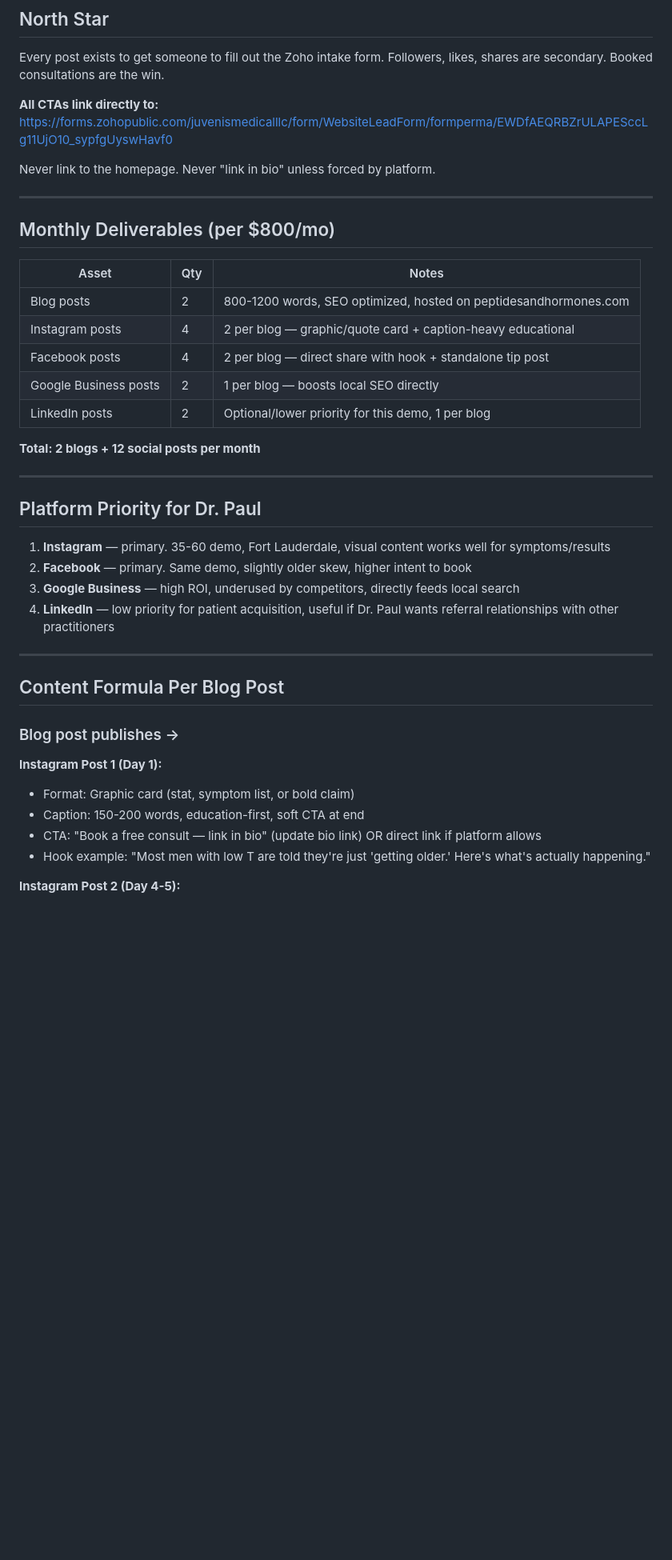
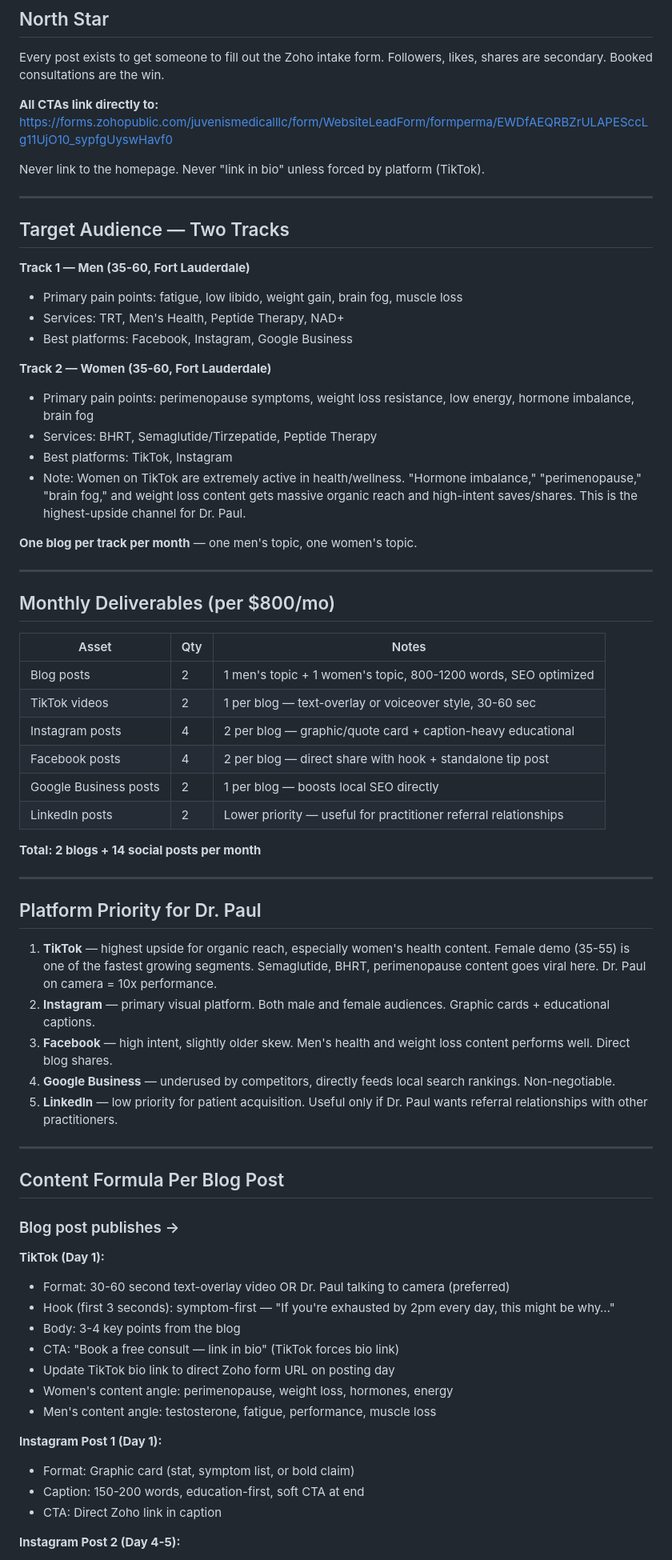
Before and after one commit to peterluke101/juvenis-medical, a Markdown page: social-strategy.md, the part around one of its changes. Shown at 80% size. Drawn GitHub-style; blank space fills up the shorter version.

Commit message:
Update: add TikTok + female audience track to social strategy

```diff
--- a/social-strategy.md
+++ b/social-strategy.md
@@ -10,7 +10,24 @@ Followers, likes, shares are secondary. Booked consultations are the win.
 **All CTAs link directly to:**
 https://forms.zohopublic.com/juvenismedicalllc/form/WebsiteLeadForm/formperma/EWDfAEQRBZrULAPESccLg11UjO10_sypfgUyswHavf0
 
-Never link to the homepage. Never "link in bio" unless forced by platform.
+Never link to the homepage. Never "link in bio" unless forced by platform (TikTok).
+
+---
+
+## Target Audience — Two Tracks
+
+**Track 1 — Men (35-60, Fort Lauderdale)**
+- Primary pain points: fatigue, low libido, weight gain, brain fog, muscle loss
+- Services: TRT, Men's Health, Peptide Therapy, NAD+
+- Best platforms: Facebook, Instagram, Google Business
+
+**Track 2 — Women (35-60, Fort Lauderdale)**
+- Primary pain points: perimenopause symptoms, weight loss resistance, low energy, hormone imbalance, brain fog
+- Services: BHRT, Semaglutide/Tirzepatide, Peptide Therapy
+- Best platforms: TikTok, Instagram
+- Note: Women on TikTok are extremely active in health/wellness. "Hormone imbalance," "perimenopause," "brain fog," and weight loss content gets massive organic reach and high-intent saves/shares. This is the highest-upside channel for Dr. Paul.
+
+**One blog per track per month** — one men's topic, one women's topic.
 
 ---
 
@@ -18,22 +35,24 @@ Never link to the homepage. Never "link in bio" unless forced by platform.
 
 | Asset | Qty | Notes |
 |---|---|---|
-| Blog posts | 2 | 800-1200 words, SEO optimized, hosted on peptidesandhormones.com |
+| Blog posts | 2 | 1 men's topic + 1 women's topic, 800-1200 words, SEO optimized |
+| TikTok videos | 2 | 1 per blog — text-overlay or voiceover style, 30-60 sec |
 | Instagram posts | 4 | 2 per blog — graphic/quote card + caption-heavy educational |
 | Facebook posts | 4 | 2 per blog — direct share with hook + standalone tip post |
 | Google Business posts | 2 | 1 per blog — boosts local SEO directly |
-| LinkedIn posts | 2 | Optional/lower priority for this demo, 1 per blog |
+| LinkedIn posts | 2 | Lower priority — useful for practitioner referral relationships |
 
-**Total: 2 blogs + 12 social posts per month**
+**Total: 2 blogs + 14 social posts per month**
 
 ---
 
 ## Platform Priority for Dr. Paul
 
-1. **Instagram** — primary. 35-60 demo, Fort Lauderdale, visual content works well for symptoms/results
-2. **Facebook** — primary. Same demo, slightly older skew, higher intent to book
-3. **Google Business** — high ROI, underused by competitors, directly feeds local search
-4. **LinkedIn** — low priority for patient acquisition, useful if Dr. Paul wants referral relationships with other practitioners
+1. **TikTok** — highest upside for organic reach, especially women's health content. Female demo (35-55) is one of the fastest growing segments. Semaglutide, BHRT, perimenopause content goes viral here. Dr. Paul on camera = 10x performance.
+2. **Instagram** — primary visual platform. Both male and female audiences. Graphic cards + educational captions.
+3. **Facebook** — high intent, slightly older skew. Men's health and weight loss content performs well. Direct blog shares.
+4. **Google Business** — underused by competitors, directly feeds local search rankings. Non-negotiable.
+5. **LinkedIn** — low priority for patient acquisition. Useful only if Dr. Paul wants referral relationships with other practitioners.
 
 ---
 
@@ -41,11 +60,19 @@ Never link to the homepage. Never "link in bio" unless forced by platform.
 
 ### Blog post publishes →
 
+**TikTok (Day 1):**
+- Format: 30-60 second text-overlay video OR Dr. Paul talking to camera (preferred)
+- Hook (first 3 seconds): symptom-first — "If you're exhausted by 2pm every day, this might be why…"
+- Body: 3-4 key points from the blog
+- CTA: "Book a free consult — link in bio" (TikTok forces bio link)
+- Update TikTok bio link to direct Zoho form URL on posting day
+- Women's content angle: perimenopause, weight loss, hormones, energy
+- Men's content angle: testosterone, fatigue, performance, muscle loss
+
 **Instagram Post 1 (Day 1):**
 - Format: Graphic card (stat, symptom list, or bold claim)
 - Caption: 150-200 words, education-first, soft CTA at end
-- CTA: "Book a free consult — link in bio" (update bio link) OR direct link if platform allows
-- Hook example: "Most men with low T are told they're just 'getting older.' Here's what's actually happening."
+- CTA: Direct Zoho link in caption
 
 **Instagram Post 2 (Day 4-5):**
 - Format: Caption-heavy, conversational
```
Also changed, not shown: other parts of social-strategy.md (+37 -6 lines).
